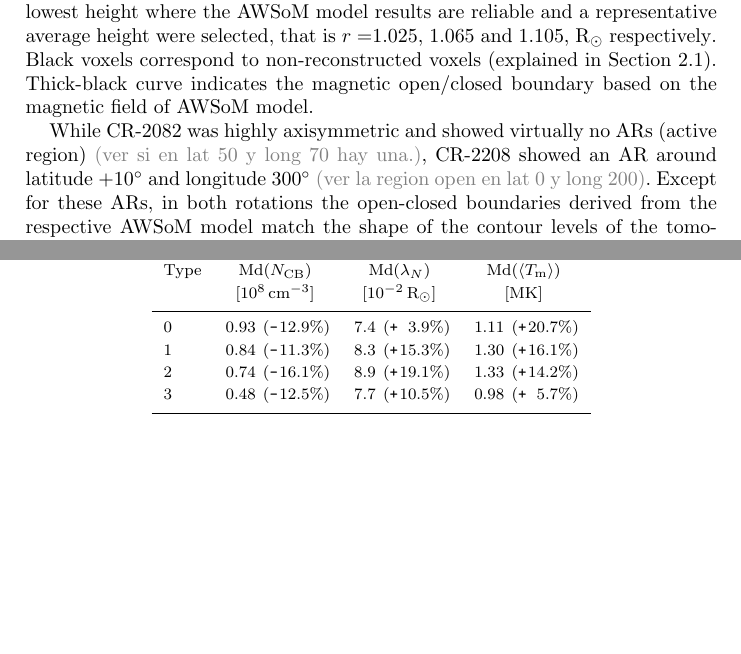
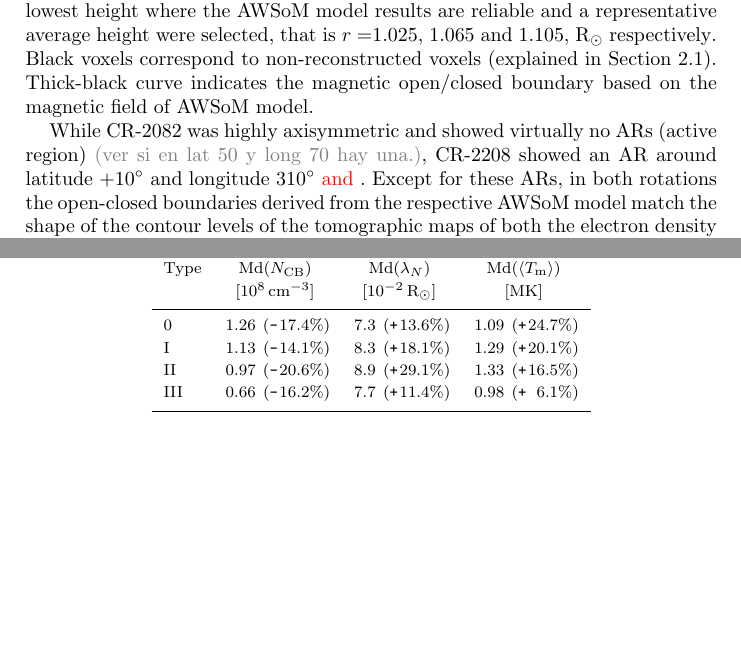
Before and after one commit to dlloveras/topical_collection_freswed, a LaTeX document (lloveras_2020.tex): two parts of pages 8 and 12 of 20, joined at a grey line, cut so that both start at the same text. Compiled offline with pdfLaTeX; a LaTeX package or settings file that is missing is left out.

Commit message:
tablas acomodadas.

```diff
--- a/lloveras_2020.tex
+++ b/lloveras_2020.tex
@@ -357,7 +357,7 @@ We compute the loop-integrated energy quantities for both rotation analyzed in t
 we carry out a DEMT reconstruction for two rotations: CR-2082, using STEREO/EUVI data and CR-2208, using SDO/AIA data.} {Once the LDEM was determined for each rotation, the square root of the mean value of the electron density squared $\sqravgN$ and the electron mean temperature $\Tm$ were computed at each voxel of the tomographic computational grid by means of Equations \ref{momento1} and \ref{momento2}.} As an example, Figures \ref{carmaps_demt_2082} and \ref{carmaps_demt_2208} show the latitude-longitude maps of DEMT results for both rotations at {three different heights of interest. The lowest height where the tomography gives results, the lowest height where the AWSoM model results are reliable and a representative average height were selected, that is $r=$1.025, 1.065 and 1.105, $\mrsun$ respectively}. Black voxels correspond to non-reconstructed voxels (explained in Section \ref{demt}). Thick-black curve indicates the magnetic open/closed boundary based on the magnetic field of AWSoM model.
 
 
-While CR-2082 was highly axisymmetric and showed virtually no ARs (active region) \temp{(ver si en lat 50 y long 70 hay una.)}, CR-2208 showed an AR around latitude $+10\mdeg$ and longitude $300\mdeg$ \temp{(ver la region open en lat 0 y long 200)}. Except for these ARs, in both rotations the open-closed boundaries derived from the respective AWSoM model match the shape of the contour levels of the tomographic maps of both the electron density and the electron mean temperature. In the AR, there is a lack of match between the open-closed boundaries and the tomographic reconstructions of density and temperature, that is why those ranges were excluded from the analysis.
+While CR-2082 was highly axisymmetric and showed virtually no ARs (active region) \temp{(ver si en lat 50 y long 70 hay una.)}, CR-2208 showed an AR around latitude $+10\mdeg$ and longitude $310\mdeg$ \diego{and }. Except for these ARs, in both rotations the open-closed boundaries derived from the respective AWSoM model match the shape of the contour levels of the tomographic maps of both the electron density and the electron mean temperature. In the AR, there is a lack of match between the open-closed boundaries and the tomographic reconstructions of density and temperature, that is why those ranges were excluded from the analysis.
 
 \temp{PARRAFO CORTO DE OBSERVACIONES QUE LUEGO SERAN CORROBORADAS CON HISTOGRAMAS.}
 A visual inspection of Figures \ref{momento1} and \ref{momento2} suggest/indicates that the streamer region of CR-2082 was denser and colder than CR-2208. In both rotations, but specifically in CR-2082 the temperature in the equatorial latitudes tend to decrease with height while the latitudes between the open-close boundaries and the equatorial latitudes tend to increase. These thermodynamic structures have been reported for other rotations in previous works \citep{lloveras_2017}. Closed regions are characterized by relatively larger values of density and temperature in comparison to the open regions.
@@ -466,10 +466,10 @@ For all type of lines, Table \ref{tabla_demt} summarize the quantitative compara
 Type    & \multicolumn{5}{c}{$\med(\NCB)$}             & \multicolumn{5}{c}{$\med(\lN)$} & \multicolumn{5}{c}{$\med(\avgTe)$} \\
        & \multicolumn{5}{c}{$[10^8\,{\rm cm}^{-3}]$}  & \multicolumn{5}{c}{$[{\rm 10}^{-2}\,\mrsun]$} & \multicolumn{5}{c}{$[\MK]$} \\
 \hline
-0  & 0&93 &(\Mi&12&9\%)  &   7&4 &(\Pl&~3&9\%) &   1&11 &(\Pl&20&7\%) \\
-1  & 0&84 &(\Mi&11&3\%)  &   8&3 &(\Pl&15&3\%) &   1&30 &(\Pl&16&1\%) \\
-2  & 0&74 &(\Mi&16&1\%)  &   8&9 &(\Pl&19&1\%) &   1&33 &(\Pl&14&2\%) \\
-3  & 0&48 &(\Mi&12&5\%)  &   7&7 &(\Pl&10&5\%) &   0&98 &(\Pl&~5&7\%) \\
+0    & 1&26 &(\Mi&17&4\%)  &   7&3 &(\Pl&13&6\%) &   1&09 &(\Pl&24&7\%) \\
+I    & 1&13 &(\Mi&14&1\%)  &   8&3 &(\Pl&18&1\%) &   1&29 &(\Pl&20&1\%) \\
+II   & 0&97 &(\Mi&20&6\%)  &   8&9 &(\Pl&29&1\%) &   1&33 &(\Pl&16&5\%) \\
+III  & 0&66 &(\Mi&16&2\%)  &   7&7 &(\Pl&11&4\%) &   0&98 &(\Pl&~6&1\%) \\
 \hline
 \end{tabular}
 \caption{Median value (indicated as ``Md'') of the statistical distribution of $\NCB$, $\lN$, and $\aTm$ for each coronal type of lines defined in Section \ref{trace}. For CR-2082 values are expressed in absolute terms, while for CR-2208 they are informed as a percentual variation relative to the CR-2082 value.}
```
Also changed, not shown: lloveras_2020.pdf, lloveras_2020.tex (12 more changed lines).
